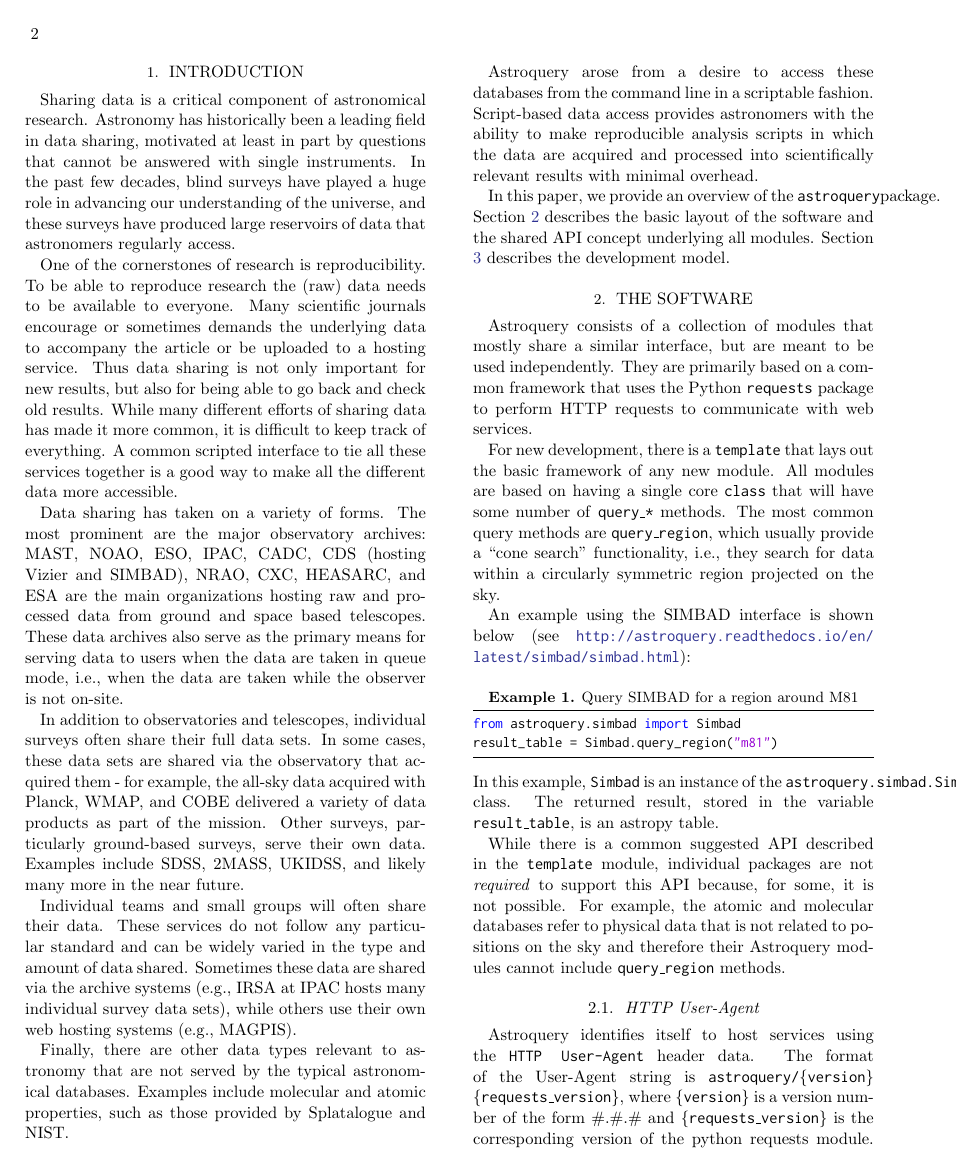
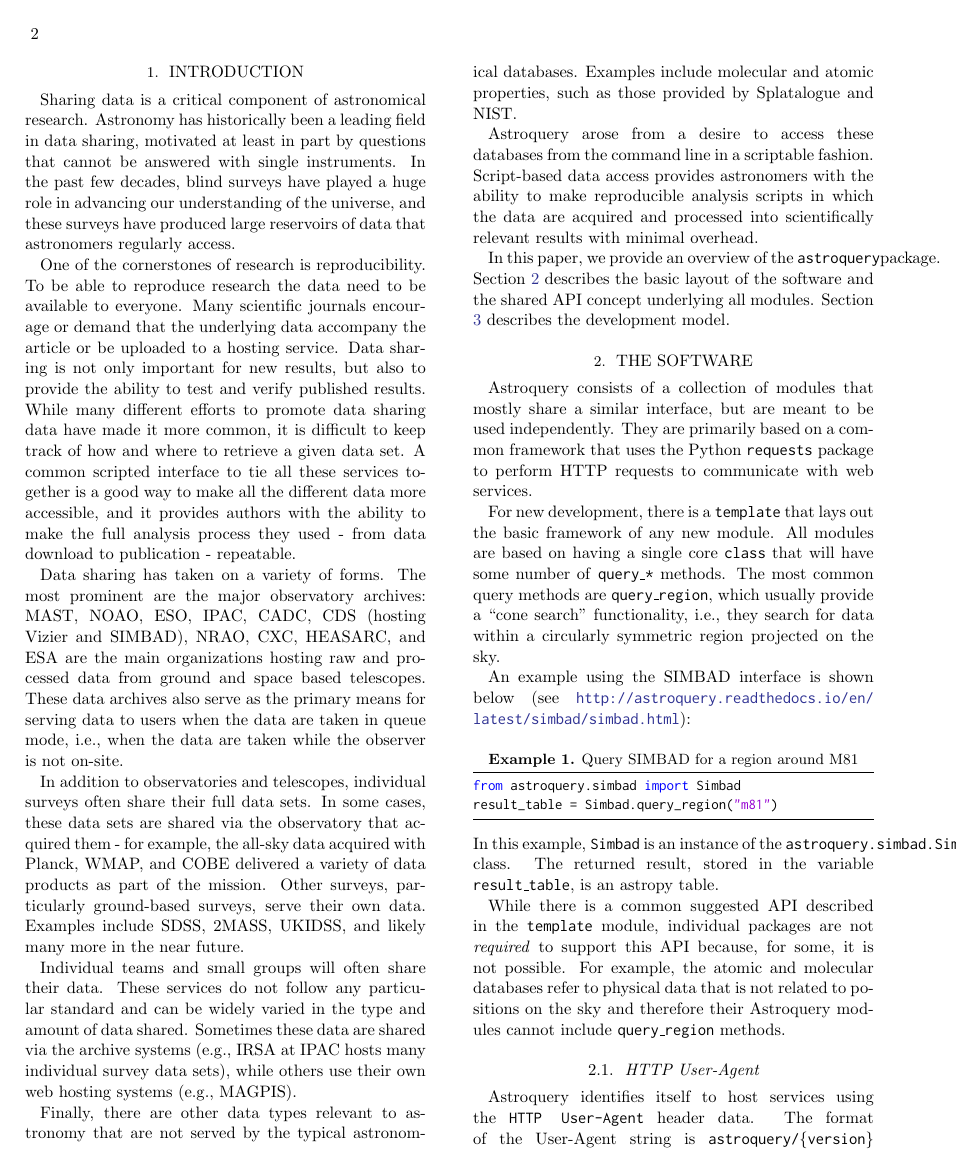
Before and after one commit to adamginsburg/astroquery-paper, a LaTeX paper (main.tex): page 2 of 6. Compiled offline with pdfLaTeX.

Commit message:
merged with some text edits

```diff
--- a/main.tex
+++ b/main.tex
@@ -60,13 +60,16 @@ understanding of the universe, and these surveys have produced large reservoirs
 of data that astronomers regularly access.
 
 One of the cornerstones of research is reproducibility. To be able to reproduce
-research the (raw) data needs to be available to everyone. Many scientific journals
-encourage or sometimes demands the underlying data to accompany the article or be
-uploaded to a hosting service. Thus data sharing is not only important for new
-results, but also for being able to go back and check old results. While many
-different efforts of sharing data has made it more common, it is difficult
-to keep track of everything. A common scripted interface to tie all these
-services together is a good way to make all the different data more accessible.
+research the  data need to be available to everyone. Many scientific journals
+encourage or demand that the underlying data  accompany the article or be
+uploaded to a hosting service. Data sharing is not only important for new
+results, but also to provide the ability to test and verify published results.
+While many different efforts to promote data sharing data have made it more
+common, it is difficult to keep track of how and where to retrieve a given data
+set. A common scripted interface to tie all these services together is a good
+way to make all the different data more accessible, and it provides authors
+with the ability to make the full analysis process they used - from data
+download to publication - repeatable.
 
 Data sharing has taken on a variety of forms.  The most prominent are the major
 observatory archives: MAST, NOAO, ESO, IPAC, CADC, CDS (hosting Vizier and
```
